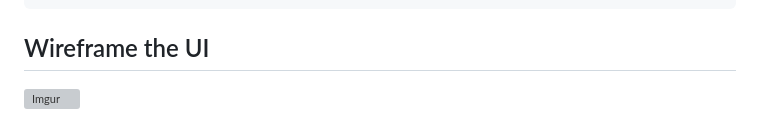
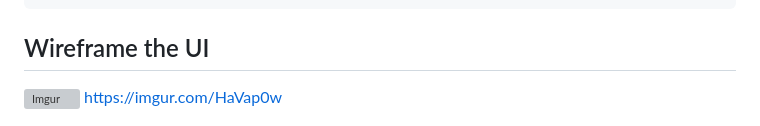
Before and after one commit to mbalzano19/Spaceman, a Markdown page: README.md, the part around the change printed below. Drawn GitHub-style; grey boxes are pictures that could not be loaded.

```diff
--- a/README.md
+++ b/README.md
@@ -48,4 +48,5 @@ font-family: 'Teko', sans-serif;
 ## Wireframe the UI
 
 ![Imgur](https://imgur.com/HaVap0w)
+https://imgur.com/HaVap0w
 
```
Also changed, not shown: other parts of README.md (+1 -1 lines).
